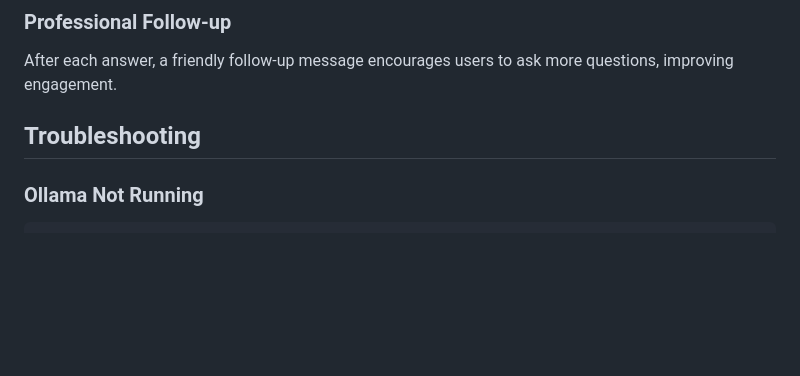
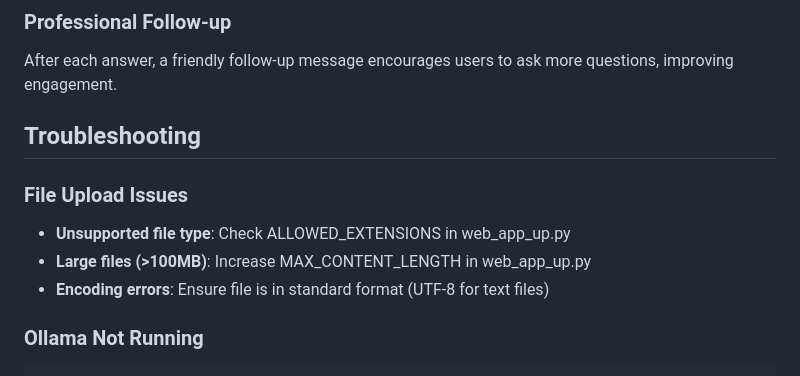
Before and after one commit to ratulpaul018/Agentic-Rag-with-Claude-Code-CLI-Project, a Markdown page: DOC_QA_AG_RAG/README.md, the part around one of its changes. Drawn GitHub-style; blank space fills up the shorter version.

````diff
--- a/DOC_QA_AG_RAG/README.md
+++ b/DOC_QA_AG_RAG/README.md
@@ -183,6 +209,11 @@ After each answer, a friendly follow-up message encourages users to ask more que
 
 ## Troubleshooting
 
+### File Upload Issues
+- **Unsupported file type**: Check ALLOWED_EXTENSIONS in web_app_up.py
+- **Large files (>100MB)**: Increase MAX_CONTENT_LENGTH in web_app_up.py
+- **Encoding errors**: Ensure file is in standard format (UTF-8 for text files)
+
 ### Ollama Not Running
 ```bash
 # Make sure Ollama is running in another terminal
````
Also changed, not shown: other parts of DOC_QA_AG_RAG/README.md (+50 -14 lines), DOC_QA_AG_RAG/CLAUDE.md (+61 -18 lines).
